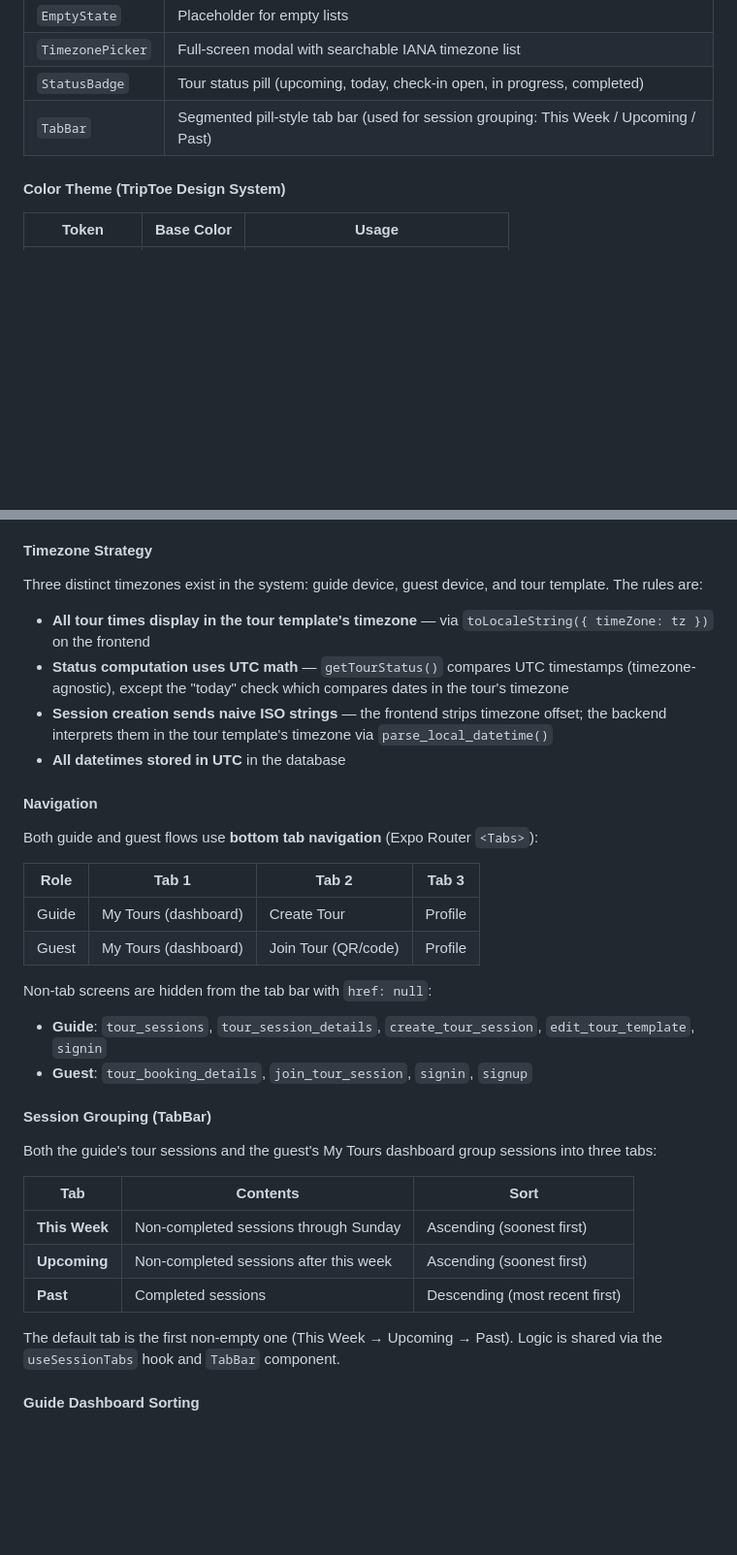
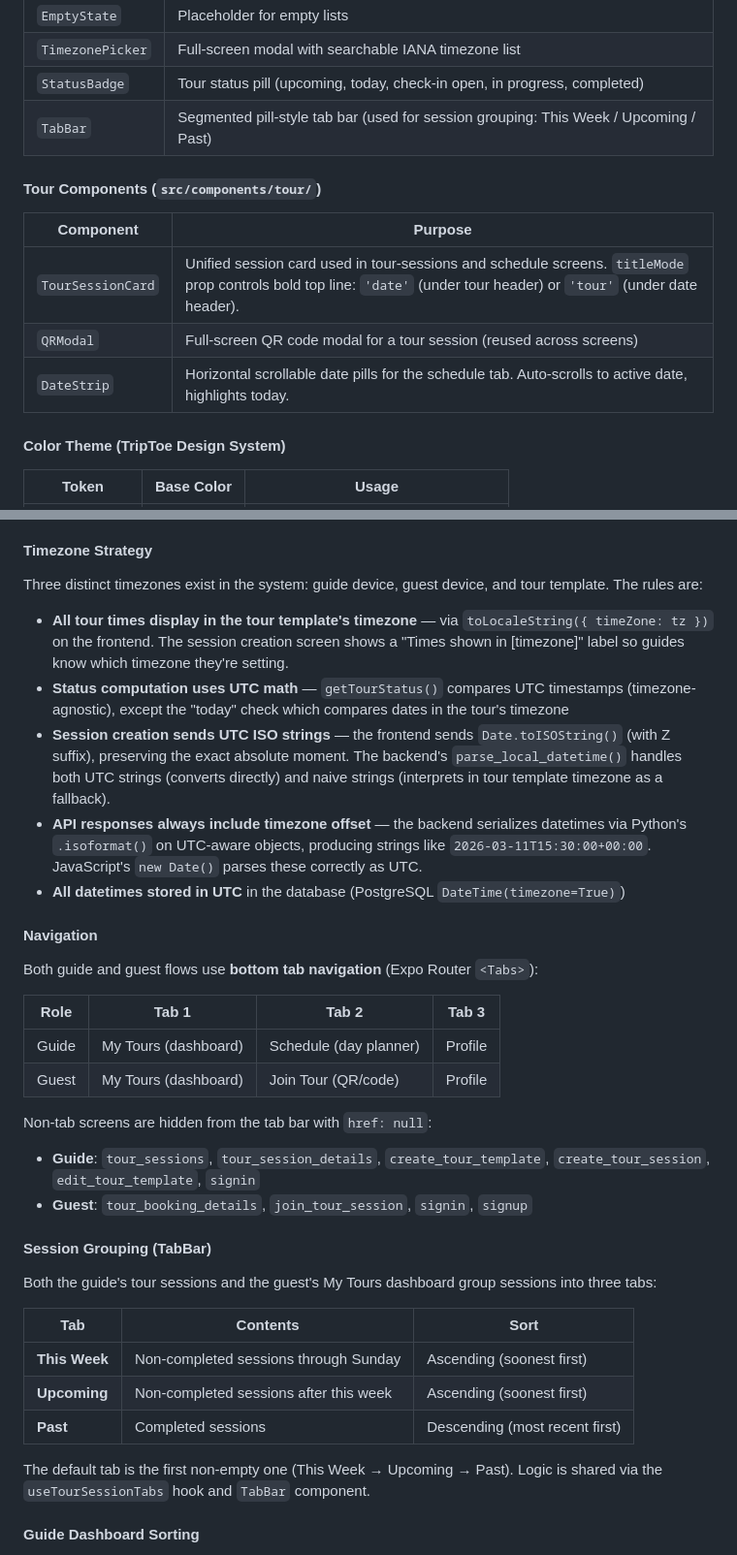
Before and after one commit to wariya-placehub/triptoe-docs, a Markdown page: 2_architecture.md, 2 parts joined by grey strips. Shown at 97% size. Rendered like a GitHub page; blank space fills up the shorter version.

```diff
--- a/2_architecture.md
+++ b/2_architecture.md
@@ -81,6 +81,14 @@ graph TB
 | `StatusBadge` | Tour status pill (upcoming, today, check-in open, in progress, completed) |
 | `TabBar` | Segmented pill-style tab bar (used for session grouping: This Week / Upcoming / Past) |
 
+#### Tour Components (`src/components/tour/`)
+
+| Component | Purpose |
+|---|---|
+| `TourSessionCard` | Unified session card used in tour-sessions and schedule screens. `titleMode` prop controls bold top line: `'date'` (under tour header) or `'tour'` (under date header). |
+| `QRModal` | Full-screen QR code modal for a tour session (reused across screens) |
+| `DateStrip` | Horizontal scrollable date pills for the schedule tab. Auto-scrolls to active date, highlights today. |
+
 #### Color Theme (TripToe Design System)
 
 | Token | Base Color | Usage |
@@ -125,10 +142,11 @@ To ensure the UI stays updated without jarring loading spinners, the app uses a
 
 Three distinct timezones exist in the system: guide device, guest device, and tour template. The rules are:
 
-- **All tour times display in the tour template's timezone** — via `toLocaleString({ timeZone: tz })` on the frontend
+- **All tour times display in the tour template's timezone** — via `toLocaleString({ timeZone: tz })` on the frontend. The session creation screen shows a "Times shown in [timezone]" label so guides know which timezone they're setting.
 - **Status computation uses UTC math** — `getTourStatus()` compares UTC timestamps (timezone-agnostic), except the "today" check which compares dates in the tour's timezone
-- **Session creation sends naive ISO strings** — the frontend strips timezone offset; the backend interprets them in the tour template's timezone via `parse_local_datetime()`
-- **All datetimes stored in UTC** in the database
+- **Session creation sends UTC ISO strings** — the frontend sends `Date.toISOString()` (with Z suffix), preserving the exact absolute moment. The backend's `parse_local_datetime()` handles both UTC strings (converts directly) and naive strings (interprets in tour template timezone as a fallback).
+- **API responses always include timezone offset** — the backend serializes datetimes via Python's `.isoformat()` on UTC-aware objects, producing strings like `2026-03-11T15:30:00+00:00`. JavaScript's `new Date()` parses these correctly as UTC.
+- **All datetimes stored in UTC** in the database (PostgreSQL `DateTime(timezone=True)`)
 
 #### Navigation
 
@@ -136,11 +154,11 @@ Both guide and guest flows use **bottom tab navigation** (Expo Router `<Tabs>`):
 
 | Role | Tab 1 | Tab 2 | Tab 3 |
 |---|---|---|---|
-| Guide | My Tours (dashboard) | Create Tour | Profile |
+| Guide | My Tours (dashboard) | Schedule (day planner) | Profile |
 | Guest | My Tours (dashboard) | Join Tour (QR/code) | Profile |
 
 Non-tab screens are hidden from the tab bar with `href: null`:
-- **Guide**: `tour_sessions`, `tour_session_details`, `create_tour_session`, `edit_tour_template`, `signin`
+- **Guide**: `tour_sessions`, `tour_session_details`, `create_tour_template`, `create_tour_session`, `edit_tour_template`, `signin`
 - **Guest**: `tour_booking_details`, `join_tour_session`, `signin`, `signup`
 
 #### Session Grouping (TabBar)
@@ -153,7 +171,7 @@ Both the guide's tour sessions and the guest's My Tours dashboard group sessions
 | **Upcoming** | Non-completed sessions after this week | Ascending (soonest first) |
 | **Past** | Completed sessions | Descending (most recent first) |
 
-The default tab is the first non-empty one (This Week → Upcoming → Past). Logic is shared via the `useSessionTabs` hook and `TabBar` component.
+The default tab is the first non-empty one (This Week → Upcoming → Past). Logic is shared via the `useTourSessionTabs` hook and `TabBar` component.
 
 #### Guide Dashboard Sorting
 
```
Also changed, not shown: other parts of 2_architecture.md (+13 -4 lines), 3_developer_quickstart.md (+2 -2 lines), 7_naming_conventions.md (+12 -1 lines).
